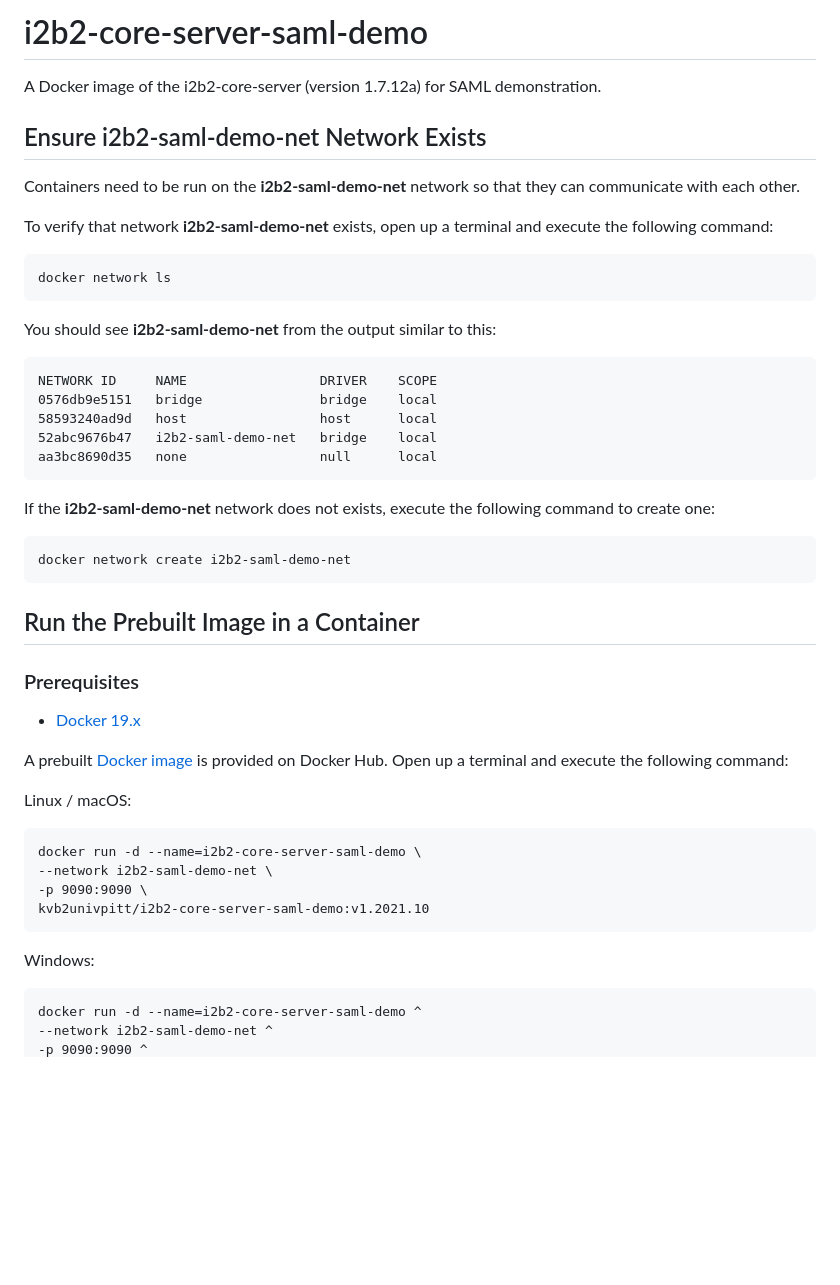
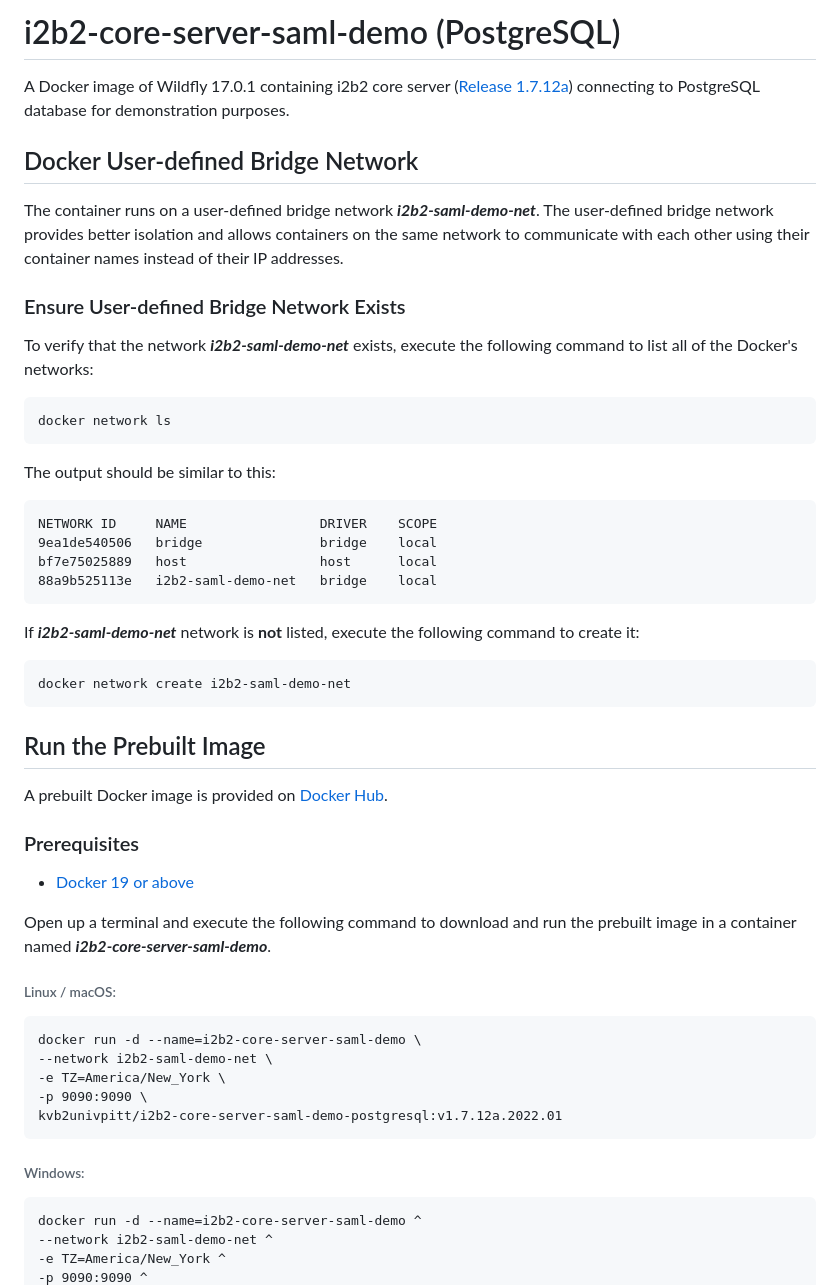
Before and after one commit to kvb2univpitt/i2b2-saml-demo, a Markdown page: i2b2-core-server-saml-demo/postgresql/README.md, the part around the change printed below. GitHub-like rendering; blank space fills up the shorter version.

````diff
--- a/i2b2-core-server-saml-demo/postgresql/README.md
+++ b/i2b2-core-server-saml-demo/postgresql/README.md
@@ -1,53 +1,58 @@
-# i2b2-core-server-saml-demo
+# i2b2-core-server-saml-demo (PostgreSQL)
 
-A Docker image of the i2b2-core-server (version 1.7.12a) for SAML demonstration.
+A Docker image of Wildfly 17.0.1 containing i2b2 core server ([Release 1.7.12a](https://github.com/i2b2/i2b2-core-server/releases/tag/v1.7.12a.0002)) connecting to PostgreSQL database for demonstration purposes.
 
-## Ensure i2b2-saml-demo-net Network Exists
+## Docker User-defined Bridge Network
 
-Containers need to be run on the **i2b2-saml-demo-net** network so that they can communicate with each other.
+The container runs on a user-defined bridge network ***i2b2-saml-demo-net***.  The user-defined bridge network provides better isolation and allows containers on the same network to communicate with each other using their container names instead of their IP addresses.
 
-To verify that network **i2b2-saml-demo-net** exists, open up a terminal and execute the following command:
+### Ensure User-defined Bridge Network Exists
+
+To verify that the network ***i2b2-saml-demo-net*** exists, execute the following command to list all of the Docker's networks:
 
 ```
 docker network ls
 ```
 
-You should see **i2b2-saml-demo-net** from the output similar to this:
+The output should be similar to this:
 
 ```
 NETWORK ID     NAME                 DRIVER    SCOPE
-0576db9e5151   bridge               bridge    local
-58593240ad9d   host                 host      local
-52abc9676b47   i2b2-saml-demo-net   bridge    local
-aa3bc8690d35   none                 null      local
+9ea1de540506   bridge               bridge    local
+bf7e75025889   host                 host      local
+88a9b525113e   i2b2-saml-demo-net   bridge    local
 ```
 
-If the **i2b2-saml-demo-net** network does not exists, execute the following command to create one:
+If ***i2b2-saml-demo-net*** network is **not** listed, execute the following command to create it:
 
 ```
 docker network create i2b2-saml-demo-net
 ```
 
-## Run the Prebuilt Image in a Container
+## Run the Prebuilt Image
+
+A prebuilt Docker image is provided on [Docker Hub](https://hub.docker.com/r/kvb2univpitt/i2b2-core-server-saml-demo-postgresql).
 
 ### Prerequisites
 
-- [Docker 19.x](https://docs.docker.com/get-docker/)
+- [Docker 19 or above](https://docs.docker.com/get-docker/)
 
-A prebuilt [Docker image](https://hub.docker.com/r/kvb2univpitt/i2b2-core-server-saml-demo) is provided on Docker Hub.  Open up a terminal and execute the following command:
+Open up a terminal and execute the following command to download and run the prebuilt image in a container named ***i2b2-core-server-saml-demo***.
 
-Linux / macOS:
+###### Linux / macOS:
 
 ```
 docker run -d --name=i2b2-core-server-saml-demo \
 --network i2b2-saml-demo-net \
+-e TZ=America/New_York \
 -p 9090:9090 \
-kvb2univpitt/i2b2-core-server-saml-demo:v1.2021.10
+kvb2univpitt/i2b2-core-server-saml-demo-postgresql:v1.7.12a.2022.01
 ```
 
-Windows:
+###### Windows:
 
 ```
 docker run -d --name=i2b2-core-server-saml-demo ^
 --network i2b2-saml-demo-net ^
+-e TZ=America/New_York ^
 -p 9090:9090 ^
````
Also changed, not shown: other parts of i2b2-core-server-saml-demo/postgresql/README.md (+73 -15 lines), i2b2-core-server-saml-demo/sqlserver/README.md (+95 -32 lines), img/i2b2-core-service-list.png (added), img/login_page.png (added), img/main_page.png (added), img/ssl_warning.png (added).
